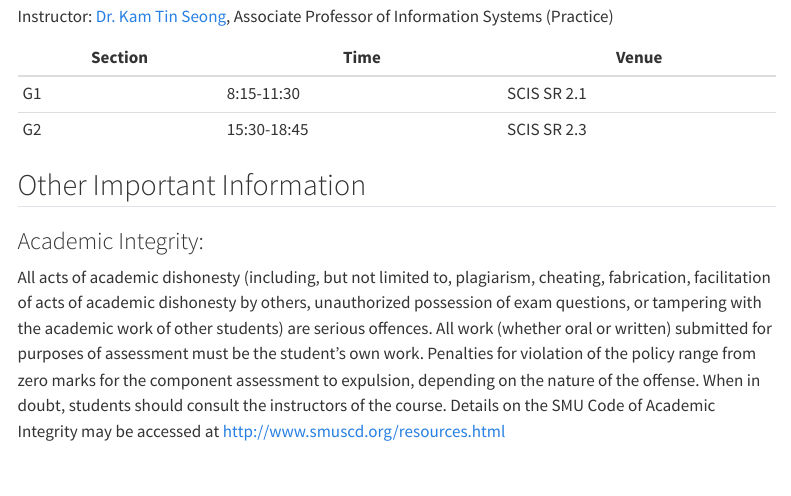
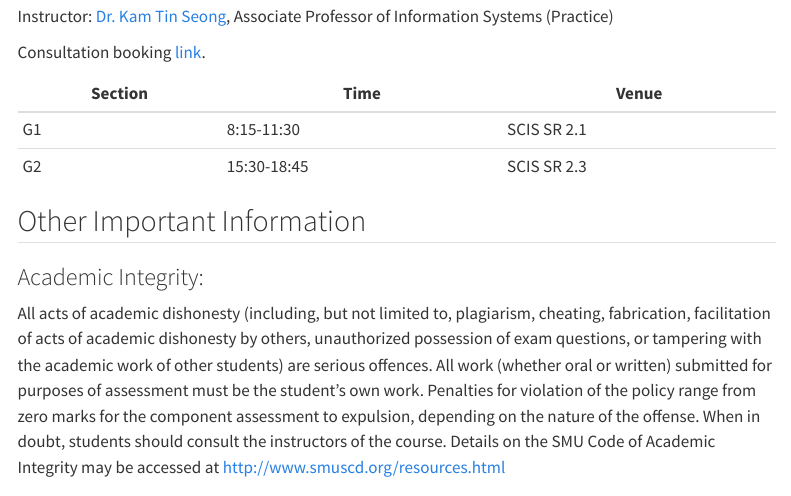
Before and after one commit to tskam/SMT201-AY2022-23T1, a Quarto document (index.qmd): the page in a window 1100 px wide, from 240 px down. Rendered offline with R 4.5, knitr and Pandoc in place of Quarto, with nearby package versions; menus at the side of the page are left out.

Commit message:
Updated index page

```diff
--- a/index.qmd
+++ b/index.qmd
@@ -8,7 +8,9 @@ title: "SMT201-AY2022-23T1"
 
 In this web site, you will find all course materials here.
 
-Instructor: [Dr. Kam Tin Seong](https://www.smu.edu.sg/faculty/profile/9618/KAM-Tin-Seong), Associate Professor of Information Systems (Practice)\
+Instructor: [Dr. Kam Tin Seong](https://www.smu.edu.sg/faculty/profile/9618/KAM-Tin-Seong), Associate Professor of Information Systems (Practice)
+
+Consultation booking [link](https://docs.google.com/spreadsheets/d/1Zz3_hqKc4qA5YFMTy2DJzlEd5EJRaDzHqUhWMTm-zxI/edit?usp=sharing).\
 
 | Section | Time        | Venue       |
 |---------|-------------|-------------|
```
Also changed, not shown: 2 other files.
